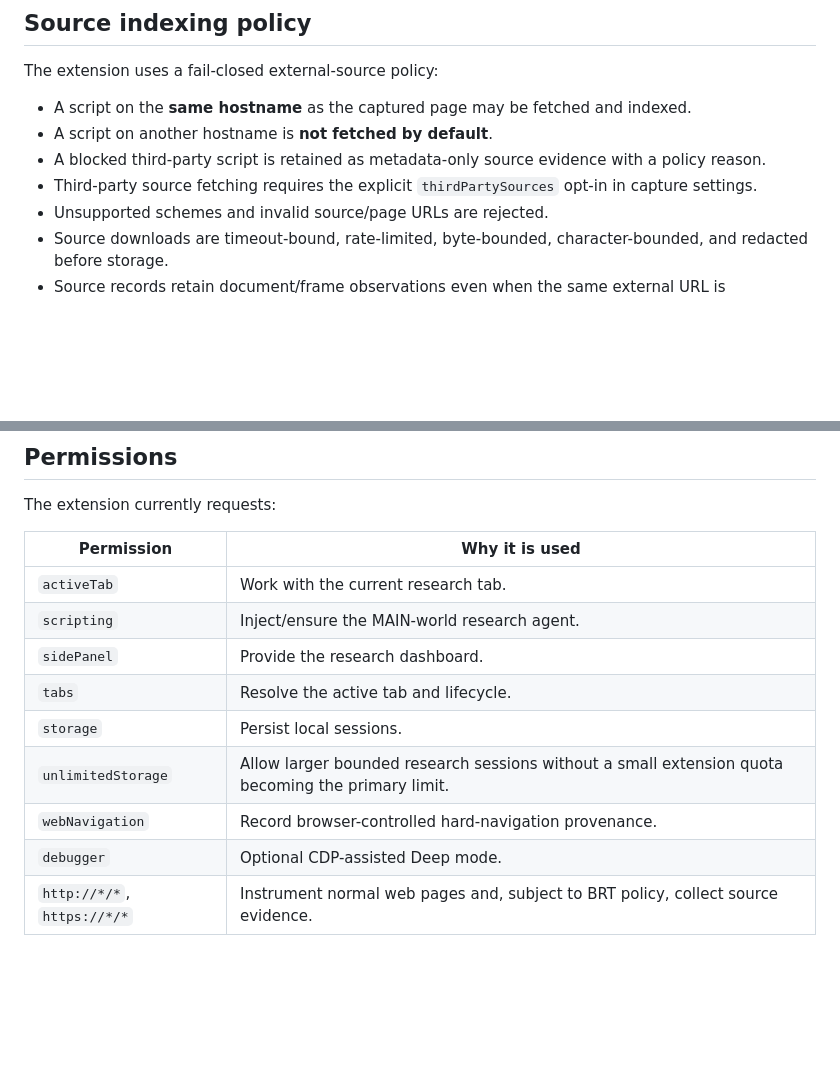
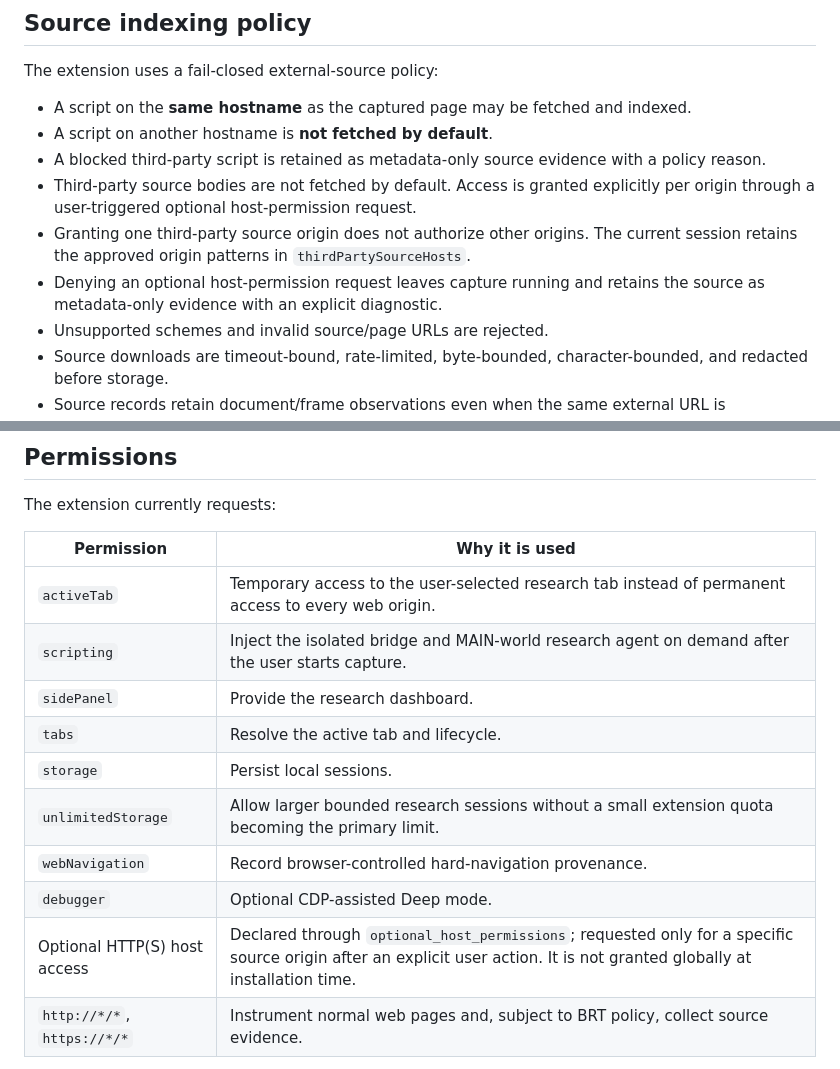
Before and after one commit to ZEMLYANINYA/browser-research-toolkit, a Markdown page: extensions/brt-extension/README.md, 2 parts joined by grey strips. Drawn GitHub-style; blank space fills up the shorter version.

Commit message:
docs(extension): document on-demand permission model

```diff
--- a/extensions/brt-extension/README.md
+++ b/extensions/brt-extension/README.md
@@ -147,7 +147,9 @@ The extension uses a fail-closed external-source policy:
 - A script on the **same hostname** as the captured page may be fetched and indexed.
 - A script on another hostname is **not fetched by default**.
 - A blocked third-party script is retained as metadata-only source evidence with a policy reason.
-- Third-party source fetching requires the explicit `thirdPartySources` opt-in in capture settings.
+- Third-party source bodies are not fetched by default. Access is granted explicitly per origin through a user-triggered optional host-permission request.
+- Granting one third-party source origin does not authorize other origins. The current session retains the approved origin patterns in `thirdPartySourceHosts`.
+- Denying an optional host-permission request leaves capture running and retains the source as metadata-only evidence with an explicit diagnostic.
 - Unsupported schemes and invalid source/page URLs are rejected.
 - Source downloads are timeout-bound, rate-limited, byte-bounded, character-bounded, and redacted before storage.
 - Source records retain document/frame observations even when the same external URL is deduplicated across multiple frames.
@@ -199,14 +201,15 @@ The extension currently requests:
 
 | Permission | Why it is used |
 | --- | --- |
-| `activeTab` | Work with the current research tab. |
-| `scripting` | Inject/ensure the MAIN-world research agent. |
+| `activeTab` | Temporary access to the user-selected research tab instead of permanent access to every web origin. |
+| `scripting` | Inject the isolated bridge and MAIN-world research agent on demand after the user starts capture. |
 | `sidePanel` | Provide the research dashboard. |
 | `tabs` | Resolve the active tab and lifecycle. |
 | `storage` | Persist local sessions. |
 | `unlimitedStorage` | Allow larger bounded research sessions without a small extension quota becoming the primary limit. |
 | `webNavigation` | Record browser-controlled hard-navigation provenance. |
 | `debugger` | Optional CDP-assisted Deep mode. |
+| Optional HTTP(S) host access | Declared through `optional_host_permissions`; requested only for a specific source origin after an explicit user action. It is not granted globally at installation time. |
 | `http://*/*`, `https://*/*` | Instrument normal web pages and, subject to BRT policy, collect source evidence. |
 
 `debugger` is powerful and intentionally visible to the user. Deep mode is optional; Light and Standard modes do not require
```
Also changed, not shown: docs/extension/EXTENSION_ARCHITECTURE.md (+27 -8 lines), docs/extension/SECURITY_MODEL.md (+14 -8 lines).
